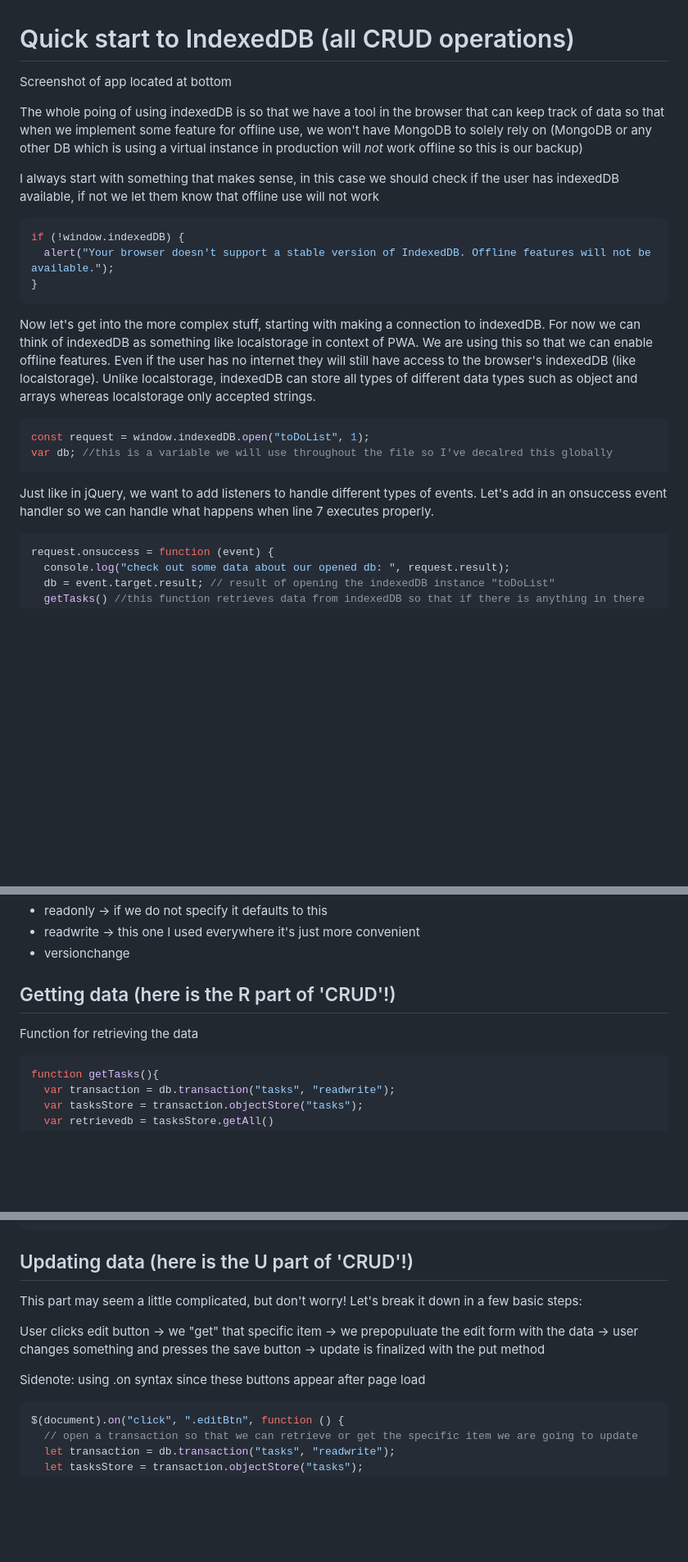
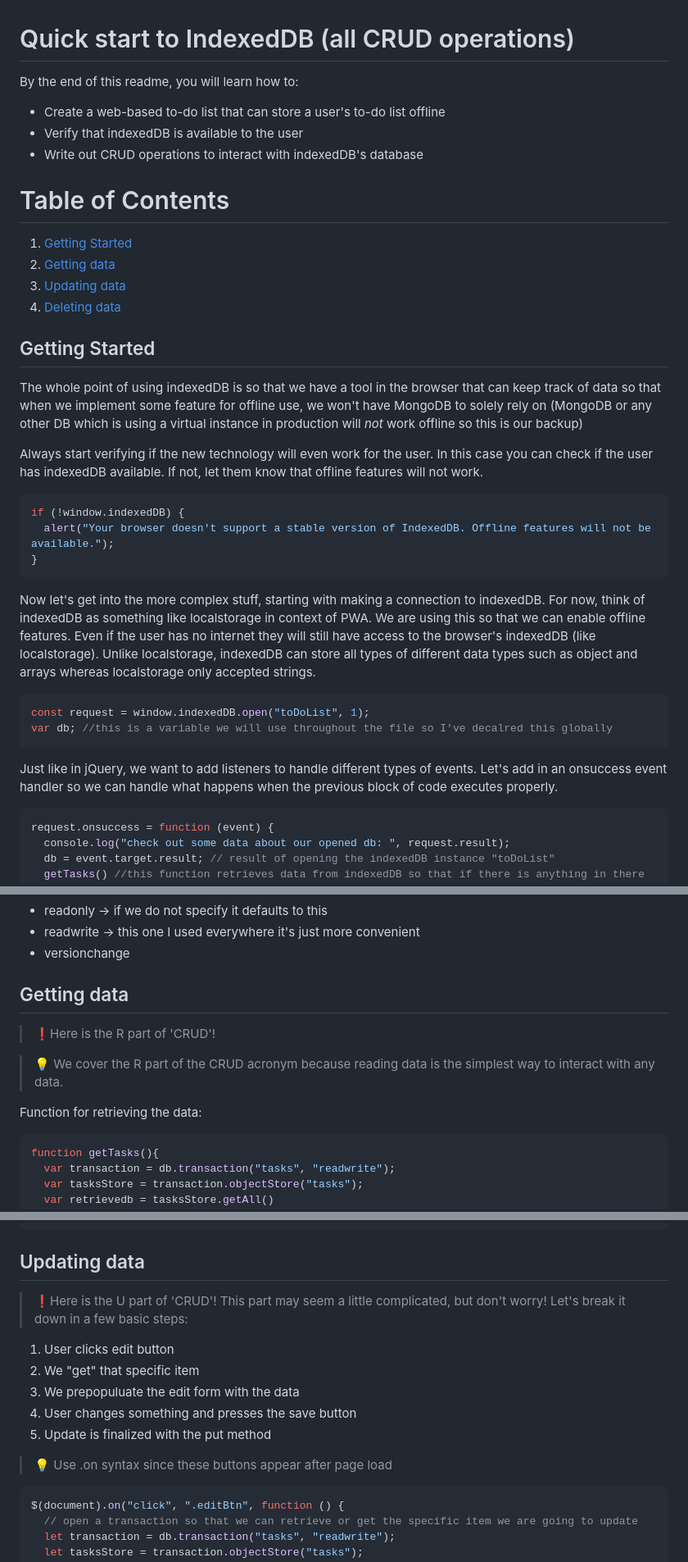
Before and after one commit to anchetadev/PWA-IndexedDB-Guide, a Markdown page: quickStartIndexedDB/readme.md, 3 parts joined by grey strips. Shown at 82% size. Drawn GitHub-style; blank space fills up the shorter version.

Commit message:
grammar, table of contents, phrasing

````diff
--- a/quickStartIndexedDB/readme.md
+++ b/quickStartIndexedDB/readme.md
@@ -1,24 +1,35 @@
 # Quick start to IndexedDB (all CRUD operations)
 
-Screenshot of app located at bottom
+By the end of this readme, you will learn how to:
 
-The whole poing of using indexedDB is so that we have a tool in the browser that can keep track of data so that when we implement some feature for offline use, we won't have MongoDB to solely rely on (MongoDB or any other DB which is using a virtual instance in production will _not_ work offline so this is our backup)
+- Create a web-based to-do list that can store a user's to-do list offline
+- Verify that indexedDB is available to the user
+- Write out CRUD operations to interact with indexedDB's database
 
-I always start with something that makes sense, in this case we should check if the user has indexedDB available, if not we let them know that offline use will not work
+# Table of Contents
+1. [Getting Started](#GettingStarted)
+2. [Getting data](#Gettingdata)
+3. [Updating data](#Updatingdata)
+4. [Deleting data](#Deletingdata)
+
+## Getting Started
+The whole point of using indexedDB is so that we have a tool in the browser that can keep track of data so that when we implement some feature for offline use, we won't have MongoDB to solely rely on (MongoDB or any other DB which is using a virtual instance in production will _not_ work offline so this is our backup)
+
+Always start verifying if the new technology will even work for the user. In this case you can check if the user has indexedDB available. If not, let them know that offline features will not work.
 
 ```js
 if (!window.indexedDB) {
   alert("Your browser doesn't support a stable version of IndexedDB. Offline features will not be available.");
 }
 ```
-Now let's get into the more complex stuff, starting with making a connection to indexedDB. For now we can think of indexedDB as something like localstorage in context of PWA. We are using this so that we can enable offline features. Even if the user has no internet they will still have access to the browser's indexedDB (like localstorage). Unlike localstorage, indexedDB can store all types of different data types such as object and arrays whereas localstorage only accepted strings.
+Now let's get into the more complex stuff, starting with making a connection to indexedDB. For now, think of indexedDB as something like localstorage in context of PWA. We are using this so that we can enable offline features. Even if the user has no internet they will still have access to the browser's indexedDB (like localstorage). Unlike localstorage, indexedDB can store all types of different data types such as object and arrays whereas localstorage only accepted strings.
 
 ```js
 const request = window.indexedDB.open("toDoList", 1);
 var db; //this is a variable we will use throughout the file so I've decalred this globally
 ```
 
-Just like in jQuery, we want to add listeners to handle different types of events. Let's add in an onsuccess event handler so we can handle what happens when line 7 executes properly.
+Just like in jQuery, we want to add listeners to handle different types of events. Let's add in an onsuccess event handler so we can handle what happens when the previous block of code executes properly.
 
 ```js
 request.onsuccess = function (event) {
@@ -62,9 +73,12 @@ Mode is optional and can be one of three things:
 - readwrite -> this one I used everywhere it's just more convenient
 - versionchange
 
-## Getting data (here is the R part of 'CRUD'!)
+## Getting data
+> ❗Here is the R part of 'CRUD'!
 
-Function for retrieving the data
+>💡 We cover the R part of the CRUD acronym because reading data is the simplest way to interact with any data.
+
+Function for retrieving the data:
 ```js
 function getTasks(){
   var transaction = db.transaction("tasks", "readwrite");
@@ -105,13 +119,17 @@ $("#newTask").click(function(){
   }
 })
 ```
-## Updating data (here is the U part of 'CRUD'!)
-
+## Updating data
+>❗Here is the U part of 'CRUD'!
 This part may seem a little complicated, but don't worry! Let's break it down in a few basic steps:
 
-User clicks edit button -> we "get" that specific item -> we prepopuluate the edit form with the data -> user changes something and presses the save button -> update is finalized with the put method
+1. User clicks edit button
+2. We "get" that specific item
+3. We prepopuluate the edit form with the data
+4. User changes something and presses the save button
+5. Update is finalized with the put method
 
-Sidenote: using .on syntax since these buttons appear after page load
+>💡 Use .on syntax since these buttons appear after page load
 
 ```js
 $(document).on("click", ".editBtn", function () {
````
Also changed, not shown: other parts of quickStartIndexedDB/readme.md (+10 -6 lines).
